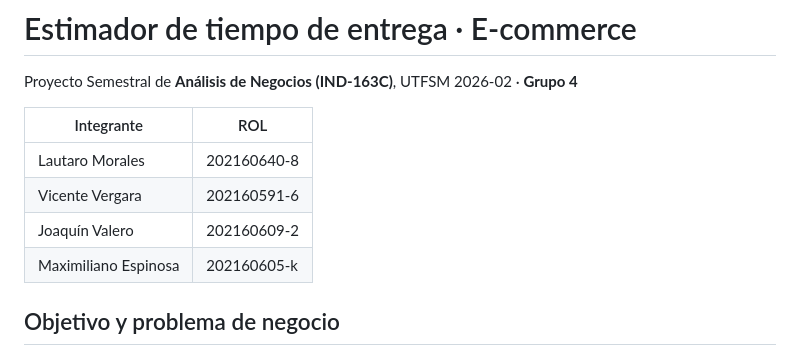
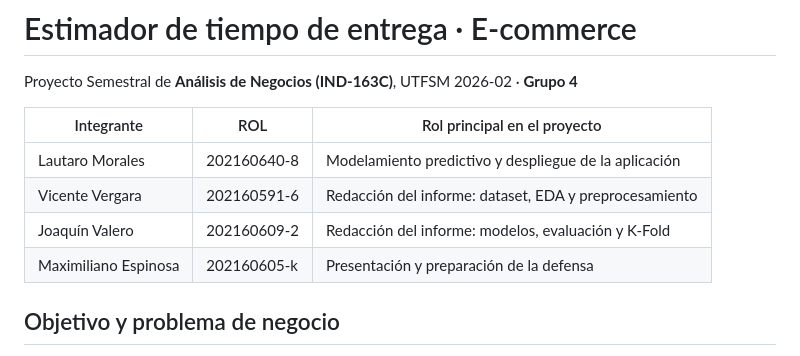
Before and after one commit to lautaromorales10/grupo4-tiempo-entrega, a Markdown page: README.md, the part around the change. Drawn GitHub-style.

```diff
--- a/README.md
+++ b/README.md
@@ -2,12 +2,12 @@
 
 Proyecto Semestral de **Análisis de Negocios (IND-163C)**, UTFSM 2026-02 · **Grupo 4**
 
-| Integrante | ROL |
-|---|---|
-| Lautaro Morales | 202160640-8 |
-| Vicente Vergara | 202160591-6 |
-| Joaquín Valero | 202160609-2 |
-| Maximiliano Espinosa | 202160605-k |
+| Integrante | ROL | Rol principal en el proyecto |
+|---|---|---|
+| Lautaro Morales | 202160640-8 | Modelamiento predictivo y despliegue de la aplicación |
+| Vicente Vergara | 202160591-6 | Redacción del informe: dataset, EDA y preprocesamiento |
+| Joaquín Valero | 202160609-2 | Redacción del informe: modelos, evaluación y K-Fold |
+| Maximiliano Espinosa | 202160605-k | Presentación y preparación de la defensa |
 
 ## Objetivo y problema de negocio
 
```
